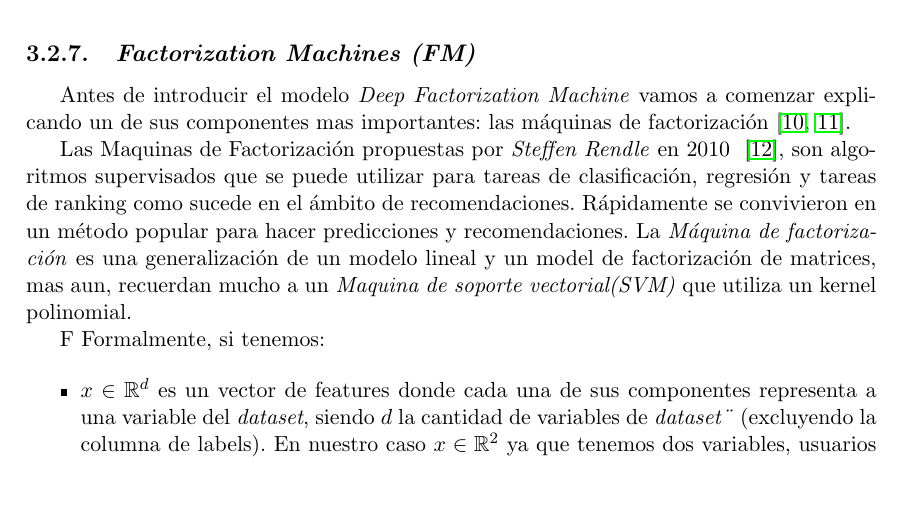
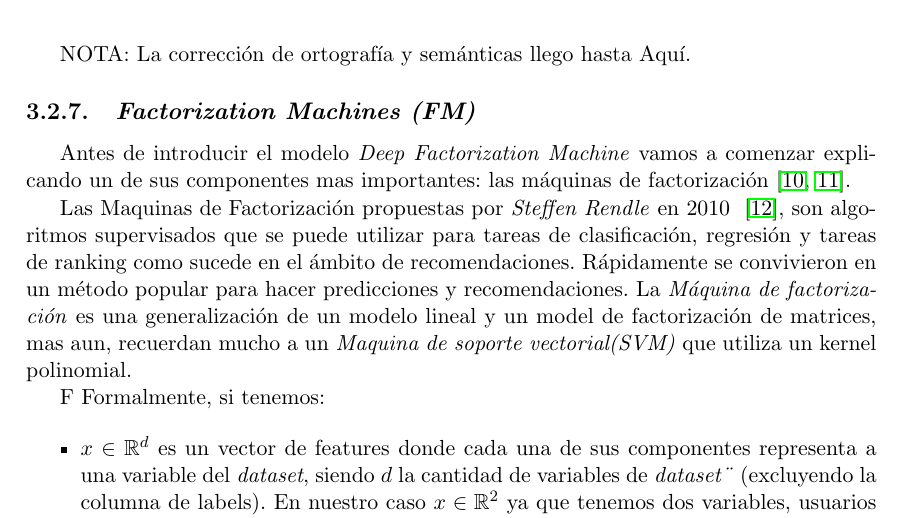
Before and after one commit to adrianmarino/thesis-paper, a LaTeX thesis (docs/thesis/thesis.tex): part of page 42 of 64, cut at the place of the change, the shorter picture padded with empty space. Compiled offline with pdfLaTeX.

Commit message:
review: make corrections

```diff
--- a/docs/thesis/thesis.tex
+++ b/docs/thesis/thesis.tex
@@ -1572,6 +1572,9 @@ números reales pero también son discretos.
 
 \clearpage
 
+
+NOTA: La corrección de ortografía y semánticas llego hasta Aquí.
+
 \subsection{\textit{Factorization Machines (FM)}}
 
 Antes de introducir el modelo \textit{Deep Factorization Machine} vamos a
```
Also changed, not shown: docs/thesis/thesis.pdf, 1 other file.
